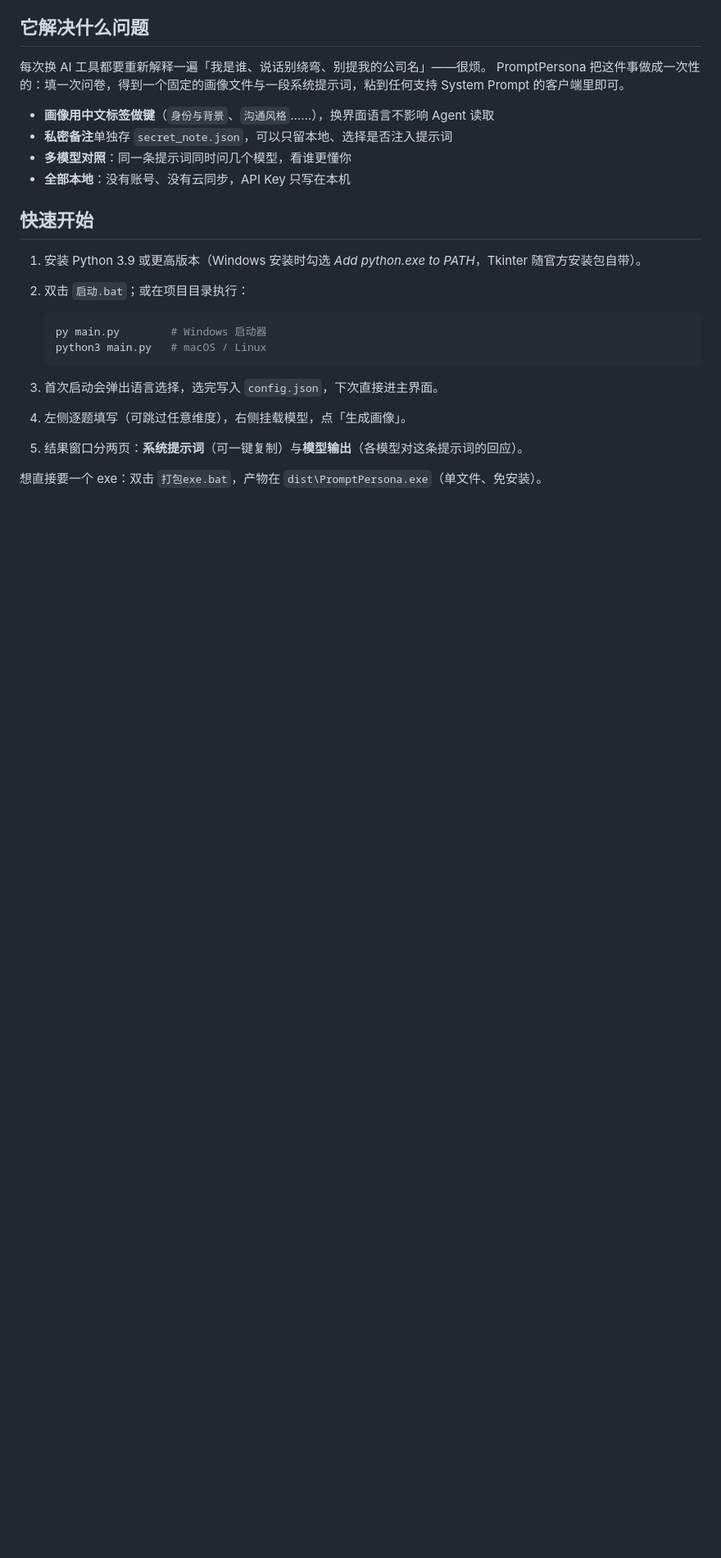
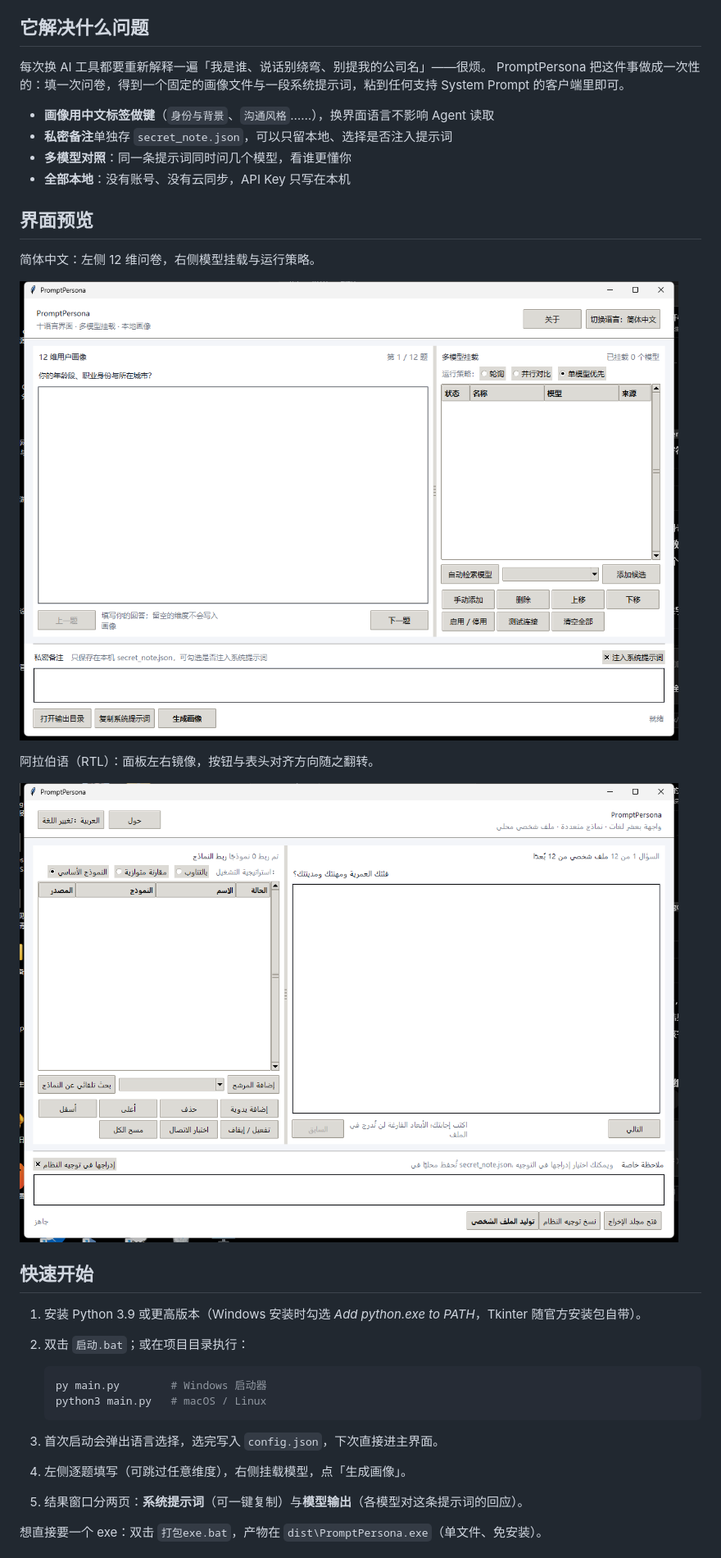
Before and after one commit to luoyuda123/PromptPersona, a Markdown page: README.md, the part around the change. Shown at 82% size. GitHub-like rendering; pictures changed too: docs/screenshots/main-ar.png (added), docs/screenshots/main-zh.png (added); blank space fills up the shorter version.

Commit message:
docs: 补充中英文界面预览截图与忽略规则

```diff
--- a/README.md
+++ b/README.md
@@ -19,6 +19,16 @@ PromptPersona 把这件事做成一次性的：填一次问卷，得到一个固
 - **私密备注**单独存 `secret_note.json`，可以只留本地、选择是否注入提示词
 - **多模型对照**：同一条提示词同时问几个模型，看谁更懂你
 - **全部本地**：没有账号、没有云同步，API Key 只写在本机
+
+## 界面预览
+
+简体中文：左侧 12 维问卷，右侧模型挂载与运行策略。
+
+![简体中文界面](docs/screenshots/main-zh.png)
+
+阿拉伯语（RTL）：面板左右镜像，按钮与表头对齐方向随之翻转。
+
+![阿拉伯语界面](docs/screenshots/main-ar.png)
 
 ## 快速开始
 
```
Also changed, not shown: 1 other file.
